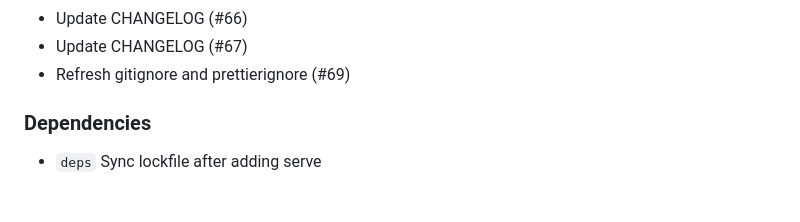
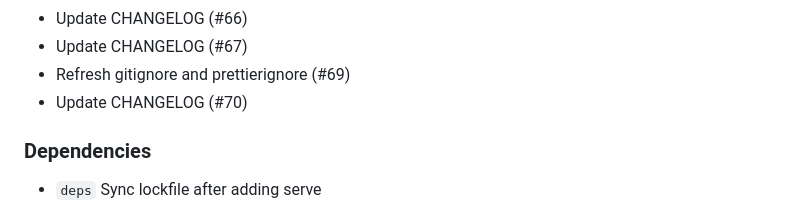
Before and after one commit to Bushmasterson/bushmasterson.github.io, a Markdown page: CHANGELOG.md, the part around the change. Rendered like a GitHub page.

Commit message:
chore: update CHANGELOG (#71)

```diff
--- a/CHANGELOG.md
+++ b/CHANGELOG.md
@@ -58,6 +58,7 @@ Format based on [Keep a Changelog](https://keepachangelog.com/en/1.1.0/).
 - Update CHANGELOG (#66)
 - Update CHANGELOG (#67)
 - Refresh gitignore and prettierignore (#69)
+- Update CHANGELOG (#70)
 
 ### Dependencies
 
```
